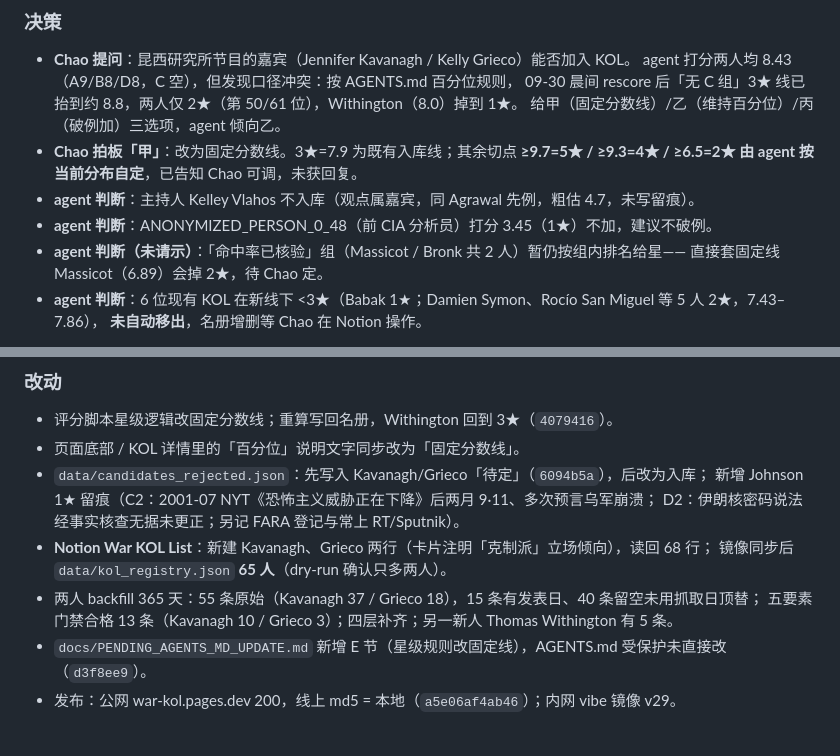
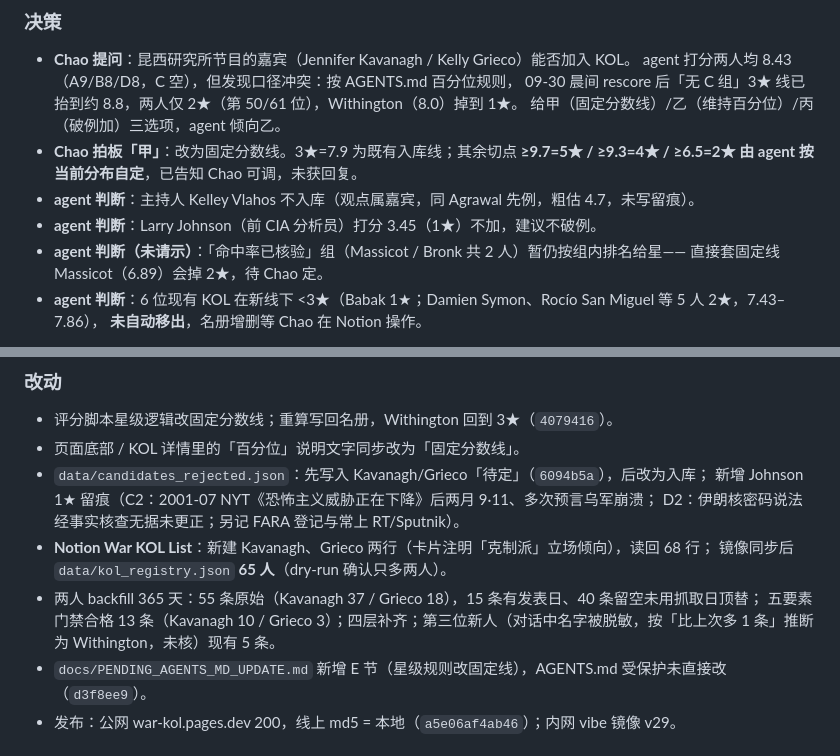
Before and after one commit to Curarpikt0000/War-KOL, a Markdown page: docs/context-log.md, 2 parts joined by grey strips. Rendered like a GitHub page.

Commit message:
context-log: 2026-09-30 修正

```diff
--- a/docs/context-log.md
+++ b/docs/context-log.md
@@ -1203,7 +1203,7 @@ Lyme Disease 起源、炭疽、生物安全）。返回 `choices: null` + `compl
 - **Chao 拍板「甲」**：改为固定分数线。3★=7.9 为既有入库线；其余切点
   **≥9.7=5★ / ≥9.3=4★ / ≥6.5=2★ 由 agent 按当前分布自定**，已告知 Chao 可调，未获回复。
 - **agent 判断**：主持人 Kelley Vlahos 不入库（观点属嘉宾，同 Agrawal 先例，粗估 4.7，未写留痕）。
-- **agent 判断**：ANONYMIZED_PERSON_0_48（前 CIA 分析员）打分 3.45（1★）不加，建议不破例。
+- **agent 判断**：Larry Johnson（前 CIA 分析员）打分 3.45（1★）不加，建议不破例。
 - **agent 判断（未请示）**：「命中率已核验」组（Massicot / Bronk 共 2 人）暂仍按组内排名给星——
   直接套固定线 Massicot（6.89）会掉 2★，待 Chao 定。
 - **agent 判断**：6 位现有 KOL 在新线下 <3★（Babak 1★；Damien Symon、Rocío San Miguel 等 5 人 2★，7.43–7.86），
@@ -1218,7 +1218,7 @@ Lyme Disease 起源、炭疽、生物安全）。返回 `choices: null` + `compl
 - **Notion War KOL List**：新建 Kavanagh、Grieco 两行（卡片注明「克制派」立场倾向），读回 68 行；
   镜像同步后 `data/kol_registry.json` **65 人**（dry-run 确认只多两人）。
 - 两人 backfill 365 天：55 条原始（Kavanagh 37 / Grieco 18），15 条有发表日、40 条留空未用抓取日顶替；
-  五要素门禁合格 13 条（Kavanagh 10 / Grieco 3）；四层补齐；另一新人 Thomas Withington 有 5 条。
+  五要素门禁合格 13 条（Kavanagh 10 / Grieco 3）；四层补齐；第三位新人（对话中名字被脱敏，按「比上次多 1 条」推断为 Withington，未核）现有 5 条。
 - `docs/PENDING_AGENTS_MD_UPDATE.md` 新增 E 节（星级规则改固定线），AGENTS.md 受保护未直接改（`d3f8ee9`）。
 - 发布：公网 war-kol.pages.dev 200，线上 md5 = 本地（`a5e06af4ab46`）；内网 vibe 镜像 v29。
 
```
